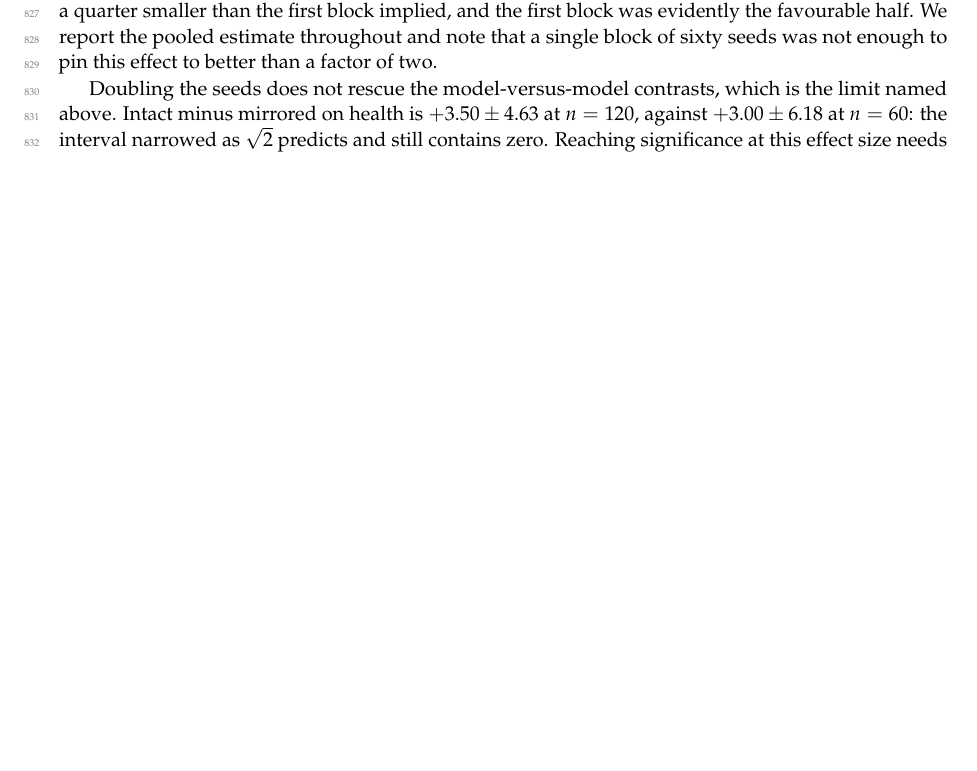
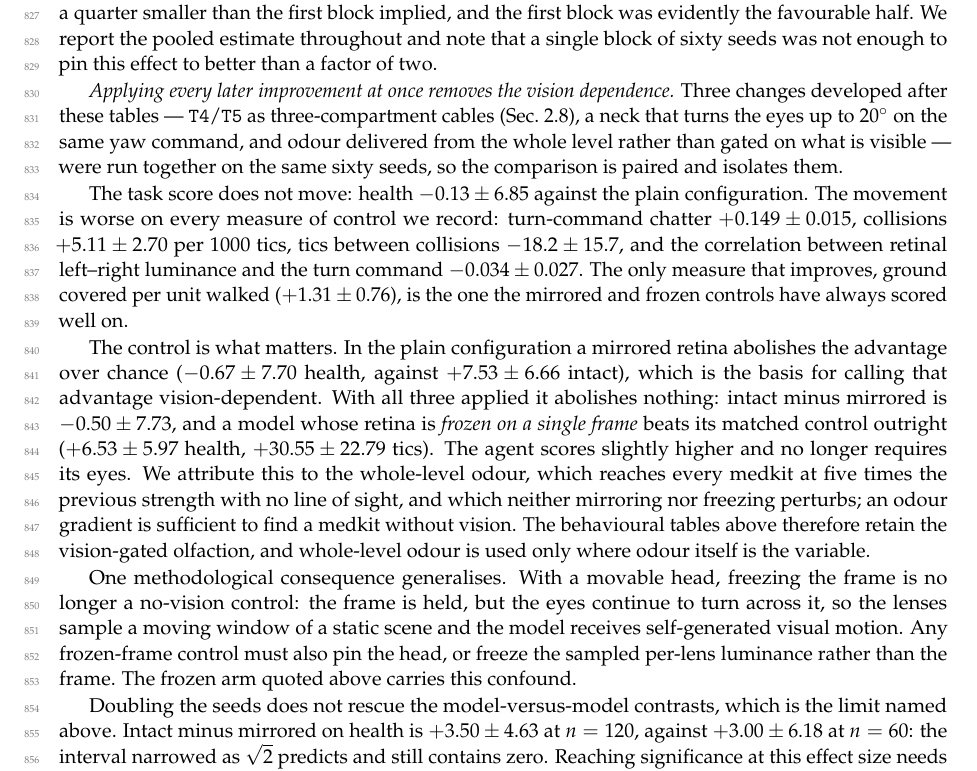
Before and after one commit to mutkuoz/flydoom, a LaTeX paper (paper/main.tex): part of page 21 of 31 before the commit and part of page 21 of 32 after it, cut so that both start at the same text, the shorter picture padded with empty space. Compiled offline with pdfLaTeX.

Commit message:
Write the broken control into the paper, the README and the media notes
media/README.md said of best.mp4 "is it actually better? unknown as of this
clip". It is known now, and the answer is no, so the file carries the finding
next to the name: the task score does not move, the movement is worse on every
measure of control, and a fly with its retina frozen on one frame beats chance.
A clip called best.mp4 with no verdict beside it is a trap for whoever reads
the repo next.

The paper gains the same result beside the behaviour tables, and the reason the
tables keep the vision-gated olfaction: whole-level odour at five times the
strength is sufficient to find a medkit without eyes, so it belongs only where
odour itself is the variable.

It also gains the methodological consequence, which outlives this run. With a
movable head, freezing the frame is not a no-vision control -- the frame is
held but the eyes keep turning across it, so the model receives self-generated
motion over a static scene. A frozen-frame control must pin the head as well.

Co-Authored-By: Claude Opus 5 (1M context) <noreply@anthropic.com>
Claude-Session: https://claude.ai/code/session_01D3g1XNadVBbYAqNyaXtrY3

```diff
--- a/paper/main.tex
+++ b/paper/main.tex
@@ -1603,6 +1603,43 @@ the controls behaving as before, but it is about a quarter smaller than the
 first block implied, and the first block was evidently the favourable half.
 We report the pooled estimate throughout and note that a single block of sixty
 seeds was not enough to pin this effect to better than a factor of two.
+
+\emph{Applying every later improvement at once removes the vision dependence.}
+Three changes developed after these tables --- \cell{T4}/\cell{T5} as
+three-compartment cables (Sec.~\ref{sec:dendrite}), a neck that turns the eyes
+up to $20^\circ$ on the same yaw command, and odour delivered from the whole
+level rather than gated on what is visible --- were run together on the same
+sixty seeds, so the comparison is paired and isolates them.
+
+The task score does not move: health $-0.13\pm6.85$ against the plain
+configuration. The movement is worse on every measure of control we record:
+turn-command chatter $+0.149\pm0.015$, collisions $+5.11\pm2.70$ per
+$1000$ tics, tics between collisions $-18.2\pm15.7$, and the correlation
+between retinal left--right luminance and the turn command $-0.034\pm0.027$.
+The only measure that improves, ground covered per unit walked
+($+1.31\pm0.76$), is the one the mirrored and frozen controls have always
+scored well on.
+
+The control is what matters. In the plain configuration a mirrored retina
+abolishes the advantage over chance ($-0.67\pm7.70$ health, against
+$+7.53\pm6.66$ intact), which is the basis for calling that advantage
+vision-dependent. With all three applied it abolishes nothing: intact minus
+mirrored is $-0.50\pm7.73$, and a model whose retina is \emph{frozen on a
+single frame} beats its matched control outright ($+6.53\pm5.97$ health,
+$+30.55\pm22.79$ tics). The agent scores slightly higher and no longer requires
+its eyes. We attribute this to the whole-level odour, which reaches every
+medkit at five times the previous strength with no line of sight, and which
+neither mirroring nor freezing perturbs; an odour gradient is sufficient to
+find a medkit without vision. The behavioural tables above therefore retain the
+vision-gated olfaction, and whole-level odour is used only where odour itself
+is the variable.
+
+One methodological consequence generalises. With a movable head, freezing the
+frame is no longer a no-vision control: the frame is held, but the eyes
+continue to turn across it, so the lenses sample a moving window of a static
+scene and the model receives self-generated visual motion. Any frozen-frame
+control must also pin the head, or freeze the sampled per-lens luminance rather
+than the frame. The frozen arm quoted above carries this confound.
 
 Doubling the seeds does not rescue the model-versus-model contrasts, which is
 the limit named above. Intact minus mirrored on health is $+3.50\pm4.63$ at
```
Also changed, not shown: README.md, media/README.md, paper/main.pdf.
